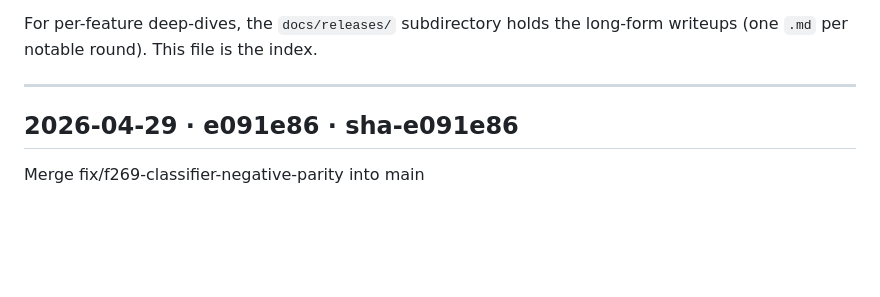
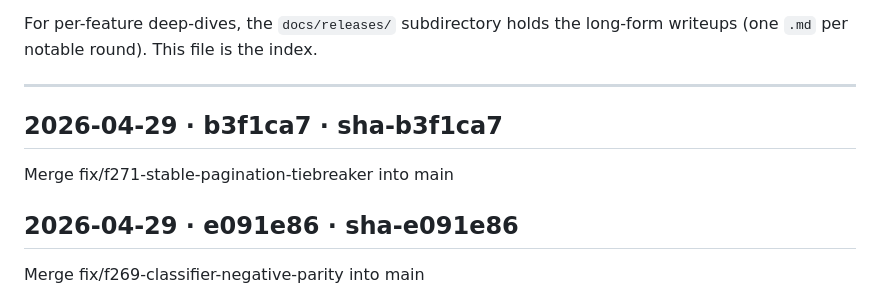
Before and after one commit to betaque-team/sales-platform, a Markdown page: docs/RELEASES.md, the part around the change. Drawn GitHub-style; blank space fills up the shorter version.

Commit message:
docs(releases): append sha-b3f1ca7 [skip ci]

```diff
--- a/docs/RELEASES.md
+++ b/docs/RELEASES.md
@@ -29,6 +29,10 @@ long-form writeups (one `.md` per notable round). This file is the index.
 ---
 
 <!-- RELEASES_LOG_START -->
+
+## 2026-04-29 · b3f1ca7 · sha-b3f1ca7
+Merge fix/f271-stable-pagination-tiebreaker into main
+
 
 ## 2026-04-29 · e091e86 · sha-e091e86
 Merge fix/f269-classifier-negative-parity into main
```
